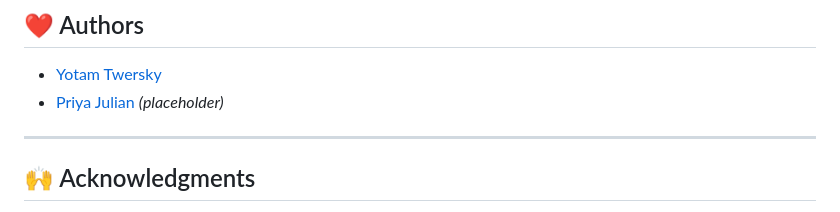
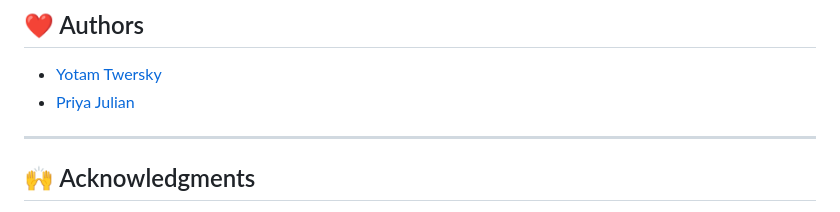
Before and after one commit to yotaam/SpotifyVizDeployed, a Markdown page: README.md, the part around the change. GitHub-like rendering.

```diff
--- a/README.md
+++ b/README.md
@@ -124,7 +124,7 @@ If you use this project for academic purposes, please cite the authors and origi
 ## ❤️ Authors
 
 - [Yotam Twersky](https://github.com/ytaa2021)
-- [Priya Julian](https://github.com/) *(placeholder)*
+- [Priya Julian](https://github.com/)
 
 ---
 
```
